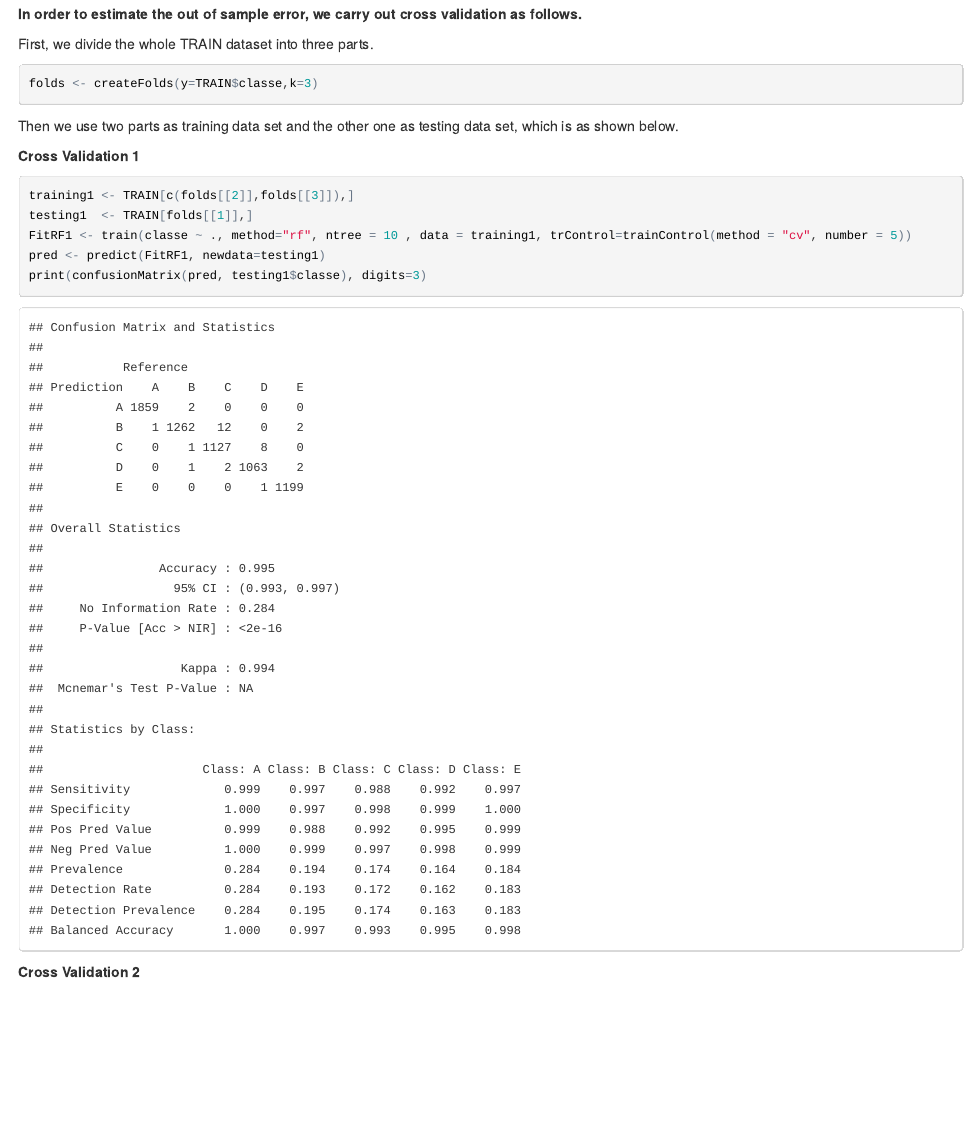
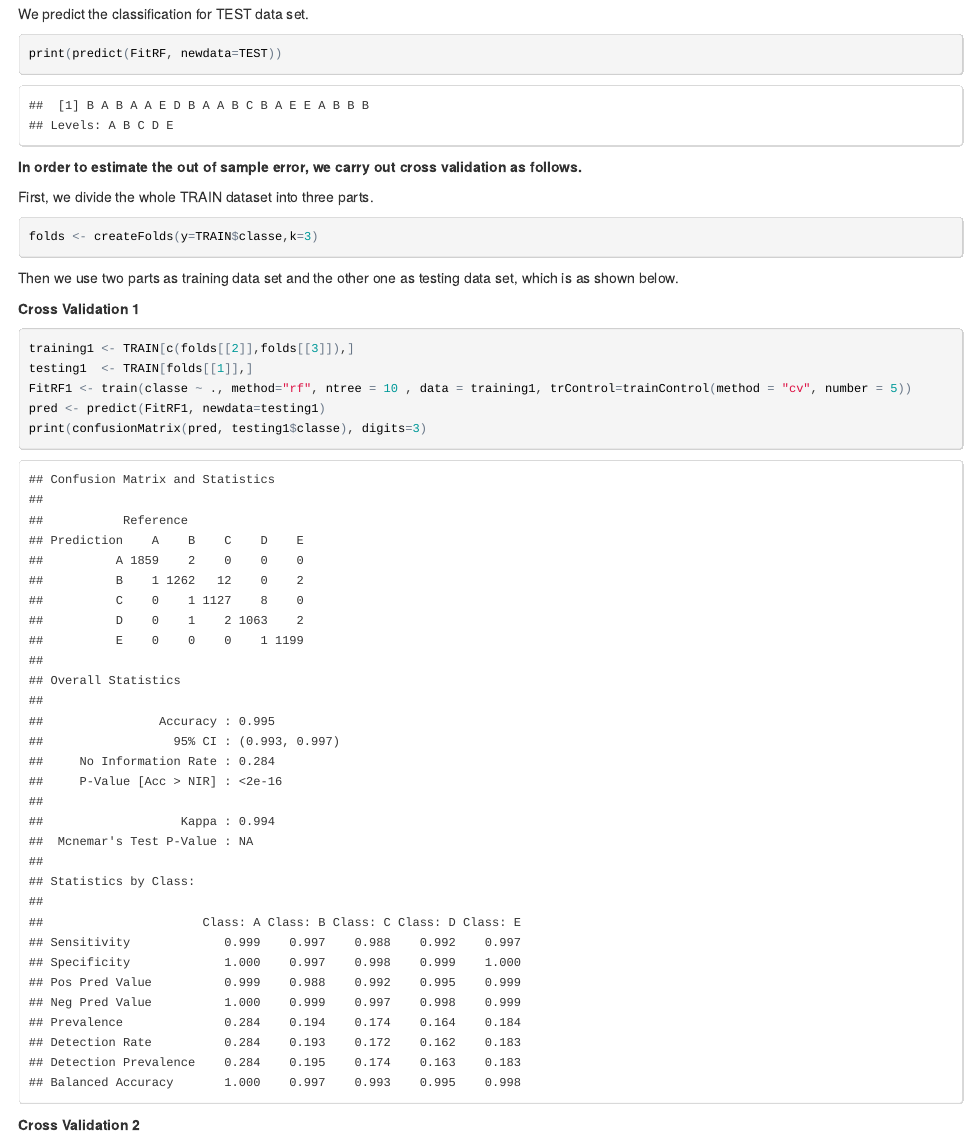
Before and after one commit to huadingguo/machinelearningproject, an R Markdown document (report.Rmd): the page in a window 1100 px wide, from 3090 px down. The pictures show the output file report.html that the author committed with the source, opened offline.

Commit message:
third version
third version

````diff
--- a/report.Rmd
+++ b/report.Rmd
@@ -1,6 +1,6 @@
 ---
 title: "Project Report of Practical Machine Learning"
-output: html_document
+output: pdf_document
 ---
 In this report, we try to build an classification model based on the *Weight Lifting Exercise Dataset*.
 We first read the TRAIN and TEST data set into the work space. TRAIN data set is a labeled data set used to train and validate (test) the model. TEST data set is an unlabeled data set which we want to predict the label for.
@@ -45,6 +45,11 @@ We estimate the accuracy of the random forest model using testing data.
 pred <- predict(FitRF, newdata=testing)
 print(confusionMatrix(pred, testing$classe), digits=3)
 ```
+We predict the classification for TEST data set.
+```{r}
+print(predict(FitRF, newdata=TEST))
+```
+
 **In order to estimate the out of sample error, we carry out cross validation as follows.**
 
 First, we divide the whole TRAIN dataset into three parts.
````
Also changed, not shown: report.html, report.pdf.
